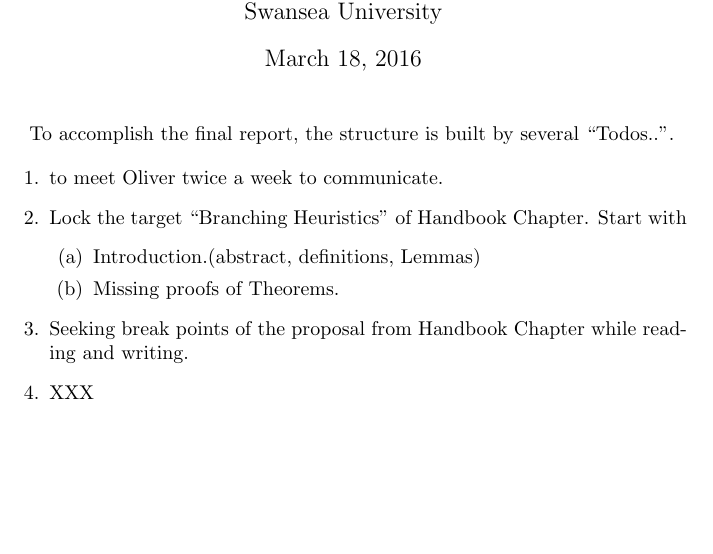
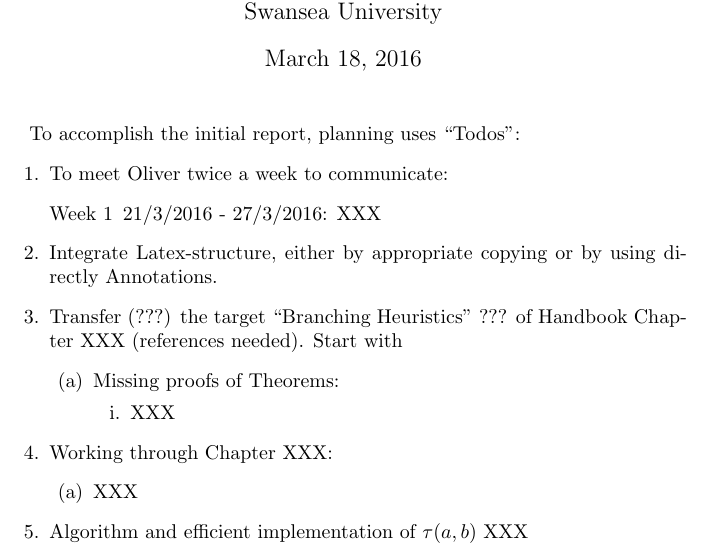
Before and after one commit to JIPENGYUN/JI-annotation, a LaTeX document (JPY_ProjectProposal.tex): part of the page, cut so that both start at the same text, the shorter picture padded with empty space. Compiled offline with pdfLaTeX.

Commit message:
Started added missing details.
To be completed urgently.

```diff
--- a/JPY_ProjectProposal.tex
+++ b/JPY_ProjectProposal.tex
@@ -13,18 +13,25 @@
 
 \maketitle
 
-To accomplish the final report, the structure is built by several ``Todos..''.
-
+To accomplish the initial report, planning uses ``Todos'':
+\begin{enumerate}
+\item To meet Oliver twice a week to communicate:
+  \begin{enumerate}[Week 1]
+  \item 21/3/2016 - 27/3/2016: XXX
+  \end{enumerate}
+\item Integrate Latex-structure, either by appropriate copying or by using directly Annotations.
+\item Transfer (???) the target ``Branching Heuristics'' ??? of Handbook Chapter XXX (references needed). Start with
   \begin{enumerate}
-    \item to meet Oliver twice a week to communicate.
-    \item Lock the target ``Branching Heuristics'' of Handbook Chapter. Start with
+  \item Missing proofs of Theorems:
     \begin{enumerate}
-      \item Introduction.(abstract, definitions, Lemmas)
-      \item Missing proofs of Theorems.
+    \item XXX
     \end{enumerate}
-    \item Seeking break points of the proposal from Handbook Chapter while reading and writing.
-
-    \item XXX
   \end{enumerate}
+\item Working through Chapter XXX:
+  \begin{enumerate}
+  \item XXX
+  \end{enumerate}
+\item Algorithm and efficient implementation of $\tau(a,b)$ XXX
+\end{enumerate}
 
 \end{document}
```
